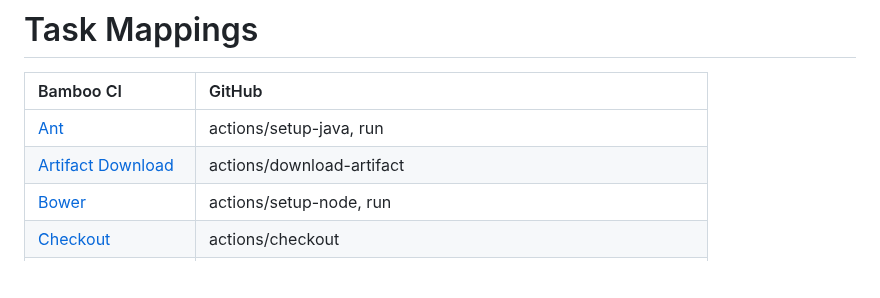
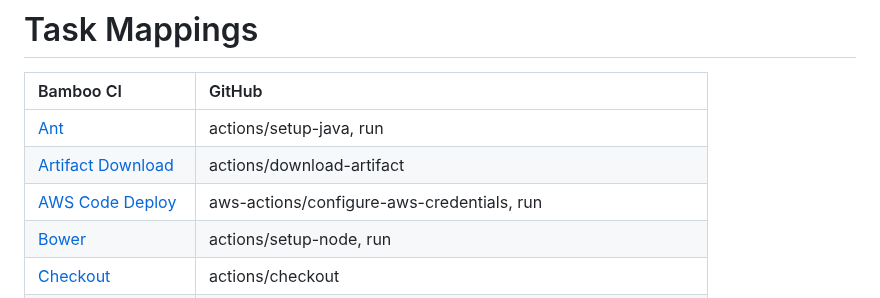
Before and after one commit to github/gh-actions-importer, a Markdown page: docs/bamboo/index.md, the part around the change. Drawn GitHub-style; blank space fills up the shorter version.

```diff
--- a/docs/bamboo/index.md
+++ b/docs/bamboo/index.md
@@ -3,7 +3,8 @@
 | Bamboo CI                                        | GitHub                                                            |
 | :----------------------------------------------- | :---------------------------------------------------------------- |
 | [Ant](plugins/Ant.md)                            | actions/setup-java, run                                           |
-| [Artifact Download](plugins/ArtifactDownload.md)  | actions/download-artifact                                        |
+| [Artifact Download](plugins/ArtifactDownload.md) | actions/download-artifact                                         |
+| [AWS Code Deploy](plugins/AWSCodeDeploy.md)      | aws-actions/configure-aws-credentials, run                        |
 | [Bower](plugins/Bower.md)                        | actions/setup-node, run                                           |
 | [Checkout](plugins/Checkout.md)                  | actions/checkout                                                  |
 | [Clean](plugins/Clean.md)                        | run                                                               |
```
